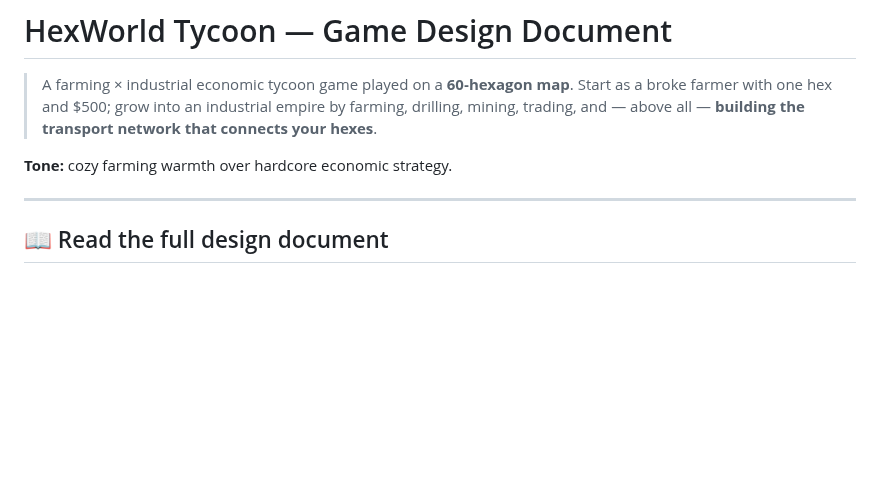
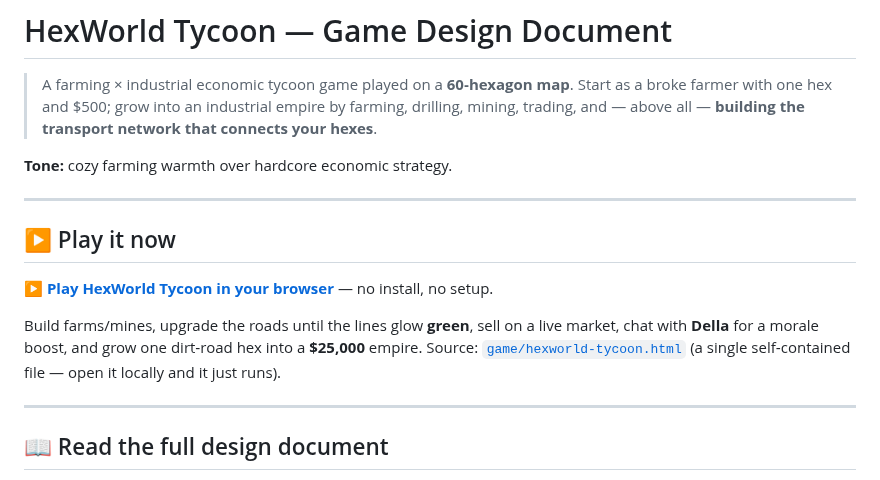
Before and after one commit to shuva18325/Zombie-Phycological-Horror-Game-, a Markdown page: README.md, the part around the change. Drawn GitHub-style; blank space fills up the shorter version.

```diff
--- a/README.md
+++ b/README.md
@@ -6,6 +6,17 @@
 > transport network that connects your hexes**.
 
 **Tone:** cozy farming warmth over hardcore economic strategy.
+
+---
+
+## ▶️ Play it now
+
+**[▶ Play HexWorld Tycoon in your browser](https://claude.ai/code/artifact/500a9dbc-4568-4654-8693-ab83c6d6cd4b)** — no install, no setup.
+
+Build farms/mines, upgrade the roads until the lines glow **green**, sell on a
+live market, chat with **Della** for a morale boost, and grow one dirt‑road hex
+into a **$25,000** empire. Source: [`game/hexworld-tycoon.html`](game/hexworld-tycoon.html)
+(a single self‑contained file — open it locally and it just runs).
 
 ---
 
```
Also changed, not shown: docs/11-social-connections.md (+3 -2 lines), docs/README.md (+4 -0 lines), docs/assets/wife-character.png, 2 other files.
